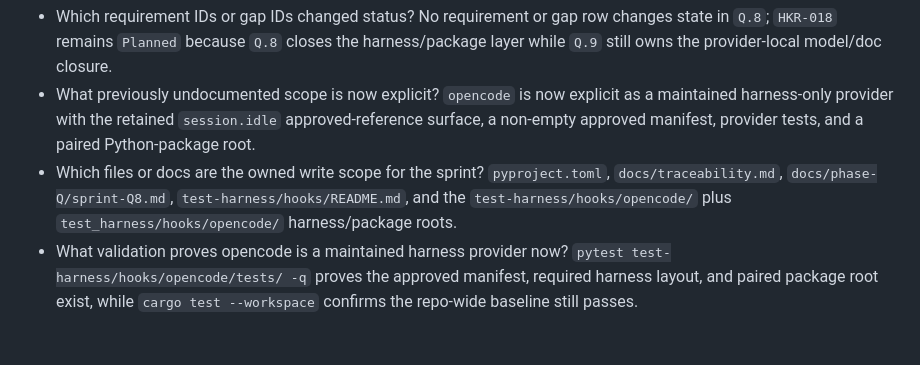
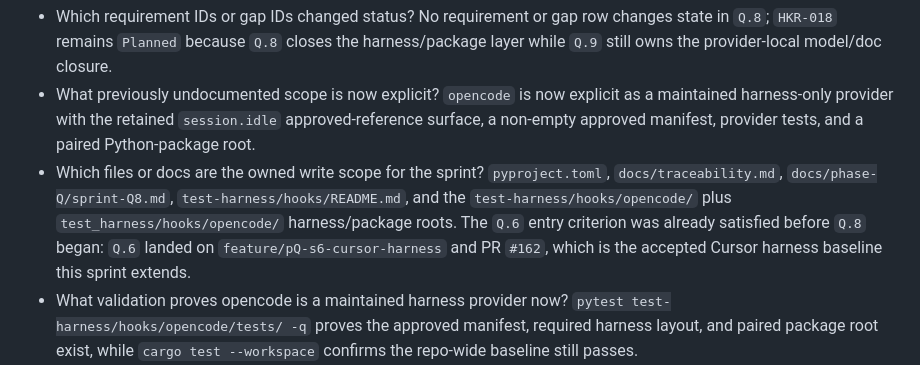
Before and after one commit to randlee/schook, a Markdown page: docs/phase-Q/sprint-Q8.md, the part around the change. Rendered like a GitHub page; blank space fills up the shorter version.

```diff
--- a/docs/phase-Q/sprint-Q8.md
+++ b/docs/phase-Q/sprint-Q8.md
@@ -124,7 +124,10 @@ test_harness/hooks/opencode/
 - Which files or docs are the owned write scope for the sprint?
   `pyproject.toml`, `docs/traceability.md`, `docs/phase-Q/sprint-Q8.md`,
   `test-harness/hooks/README.md`, and the `test-harness/hooks/opencode/` plus
-  `test_harness/hooks/opencode/` harness/package roots.
+  `test_harness/hooks/opencode/` harness/package roots. The `Q.6` entry
+  criterion was already satisfied before `Q.8` began: `Q.6` landed on
+  `feature/pQ-s6-cursor-harness` and PR `#162`, which is the accepted Cursor
+  harness baseline this sprint extends.
 - What validation proves opencode is a maintained harness provider now?
   `pytest test-harness/hooks/opencode/tests/ -q` proves the approved manifest,
   required harness layout, and paired package root exist, while
```
Also changed, not shown: docs/plan-phase-Q.md (+8 -0 lines).
